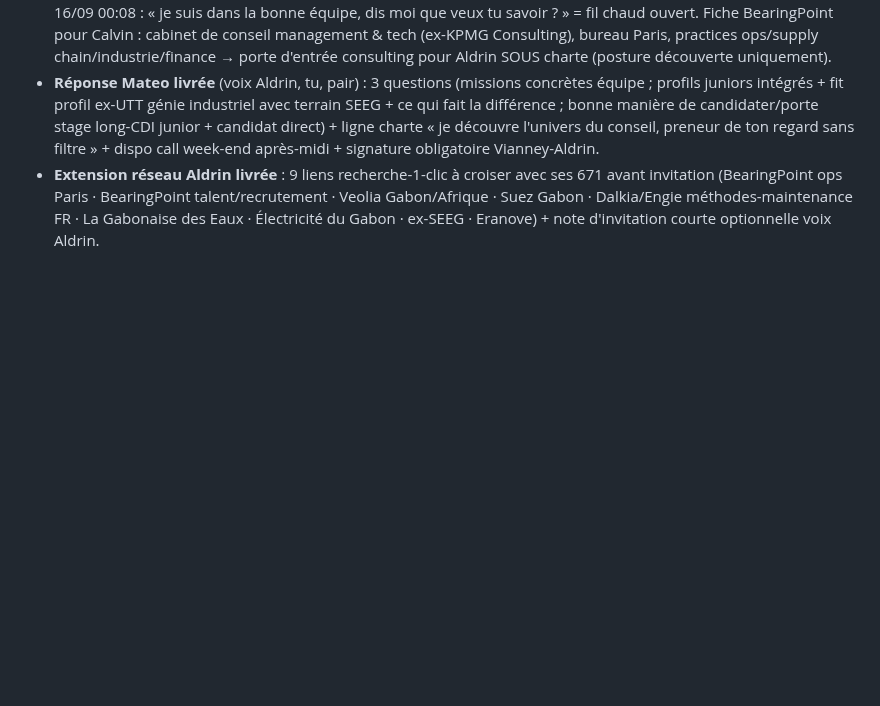
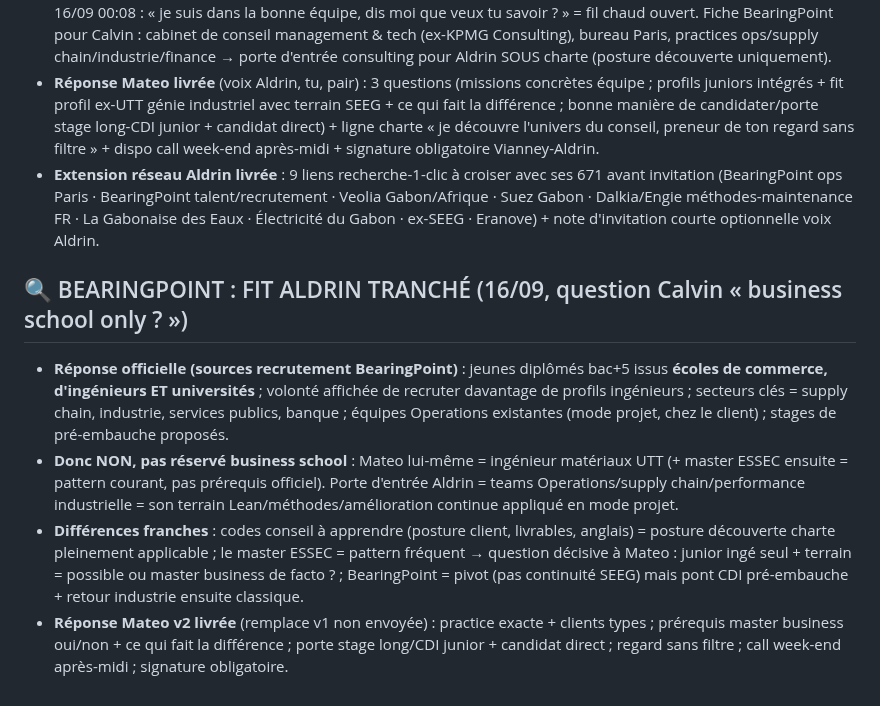
Before and after one commit to Calvin29990/shockdesk, a Markdown page: candidatures-reseau-fo/REGISTRE_MASTER_VERROUILLAGE_TOTAL.md, the part around the change. Rendered like a GitHub page; blank space fills up the shorter version.

Commit message:
bearingpoint fit aldrin tranche: pas reserve business school (inge+universites bienvenus, ops/supply chain), reponse mateo v2 (practice, prerequis master, porte cdi)
Co-authored-by: arena-agent <297053741+arena-agent@users.noreply.github.com>

```diff
--- a/candidatures-reseau-fo/REGISTRE_MASTER_VERROUILLAGE_TOTAL.md
+++ b/candidatures-reseau-fo/REGISTRE_MASTER_VERROUILLAGE_TOTAL.md
@@ -426,3 +426,9 @@ Réserve (langue EN ou non confirmée, à traiter plus tard ou par email) : Ben
 - **Mateo Gueguen** = #66 Pack 100 Aldrin (scellé) = Consultant Stagiaire **BearingPoint** / ESSEC (alumni UTT) ; réponse 16/09 00:08 : « je suis dans la bonne équipe, dis moi que veux tu savoir ? » = fil chaud ouvert. Fiche BearingPoint pour Calvin : cabinet de conseil management & tech (ex-KPMG Consulting), bureau Paris, practices ops/supply chain/industrie/finance → porte d'entrée consulting pour Aldrin SOUS charte (posture découverte uniquement).
 - **Réponse Mateo livrée** (voix Aldrin, tu, pair) : 3 questions (missions concrètes équipe ; profils juniors intégrés + fit profil ex-UTT génie industriel avec terrain SEEG + ce qui fait la différence ; bonne manière de candidater/porte stage long-CDI junior + candidat direct) + ligne charte « je découvre l'univers du conseil, preneur de ton regard sans filtre » + dispo call week-end après-midi + signature obligatoire Vianney-Aldrin.
 - **Extension réseau Aldrin livrée** : 9 liens recherche-1-clic à croiser avec ses 671 avant invitation (BearingPoint ops Paris · BearingPoint talent/recrutement · Veolia Gabon/Afrique · Suez Gabon · Dalkia/Engie méthodes-maintenance FR · La Gabonaise des Eaux · Électricité du Gabon · ex-SEEG · Eranove) + note d'invitation courte optionnelle voix Aldrin.
+
+## 🔍 BEARINGPOINT : FIT ALDRIN TRANCHÉ (16/09, question Calvin « business school only ? »)
+- **Réponse officielle (sources recrutement BearingPoint)** : jeunes diplômés bac+5 issus **écoles de commerce, d'ingénieurs ET universités** ; volonté affichée de recruter davantage de profils ingénieurs ; secteurs clés = supply chain, industrie, services publics, banque ; équipes Operations existantes (mode projet, chez le client) ; stages de pré-embauche proposés.
+- **Donc NON, pas réservé business school** : Mateo lui-même = ingénieur matériaux UTT (+ master ESSEC ensuite = pattern courant, pas prérequis officiel). Porte d'entrée Aldrin = teams Operations/supply chain/performance industrielle = son terrain Lean/méthodes/amélioration continue appliqué en mode projet.
+- **Différences franches** : codes conseil à apprendre (posture client, livrables, anglais) = posture découverte charte pleinement applicable ; le master ESSEC = pattern fréquent → question décisive à Mateo : junior ingé seul + terrain = possible ou master business de facto ? ; BearingPoint = pivot (pas continuité SEEG) mais pont CDI pré-embauche + retour industrie ensuite classique.
+- **Réponse Mateo v2 livrée** (remplace v1 non envoyée) : practice exacte + clients types ; prérequis master business oui/non + ce qui fait la différence ; porte stage long/CDI junior + candidat direct ; regard sans filtre ; call week-end après-midi ; signature obligatoire.
```
